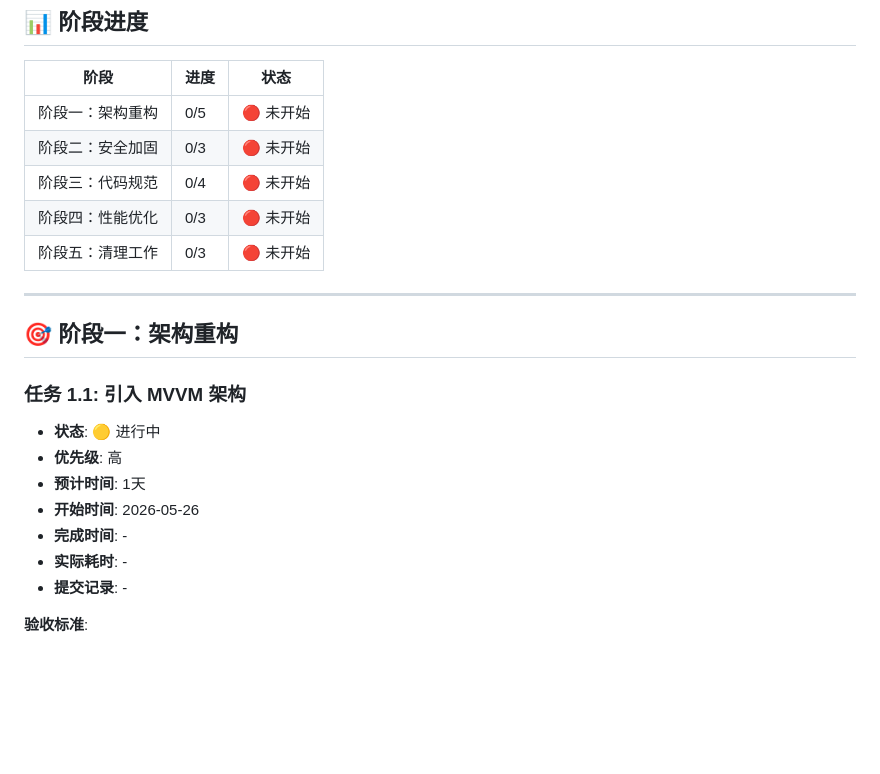
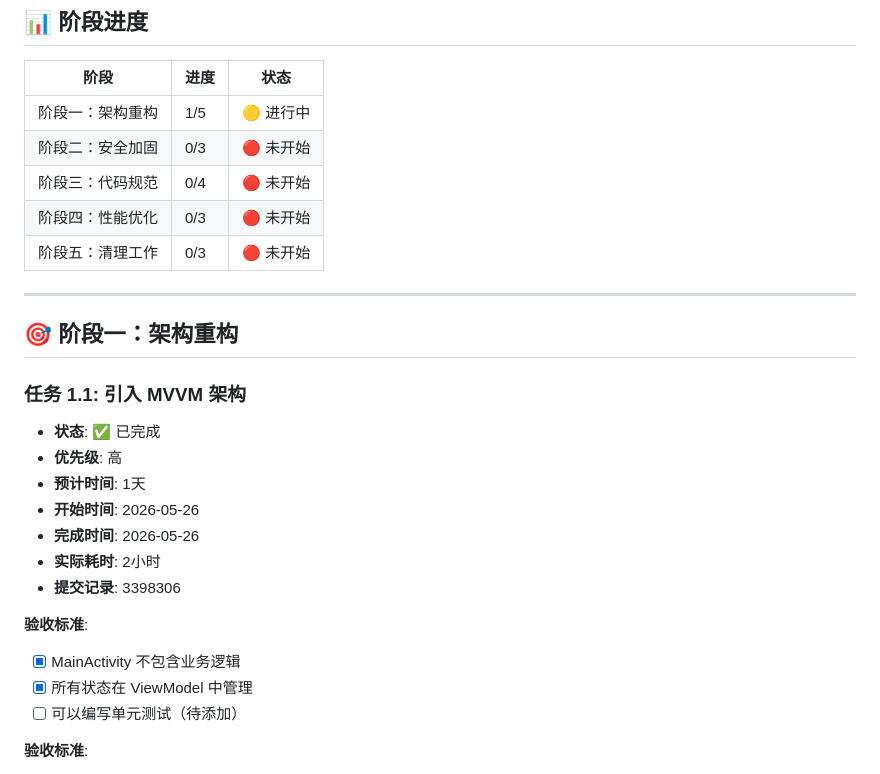
Before and after one commit to Fangpeng2025/chenyi-android-kernel, a Markdown page: CODE_QUALITY_TRACKER.md, the part around the change. GitHub-like rendering; blank space fills up the shorter version.

Commit message:
docs: 更新任务 1.1 进度为已完成

```diff
--- a/CODE_QUALITY_TRACKER.md
+++ b/CODE_QUALITY_TRACKER.md
@@ -10,7 +10,7 @@
 
 | 阶段 | 进度 | 状态 |
 |------|------|------|
-| 阶段一：架构重构 | 0/5 | 🔴 未开始 |
+| 阶段一：架构重构 | 1/5 | 🟡 进行中 |
 | 阶段二：安全加固 | 0/3 | 🔴 未开始 |
 | 阶段三：代码规范 | 0/4 | 🔴 未开始 |
 | 阶段四：性能优化 | 0/3 | 🔴 未开始 |
@@ -21,13 +21,18 @@
 ## 🎯 阶段一：架构重构
 
 ### 任务 1.1: 引入 MVVM 架构
-- **状态**: 🟡 进行中
+- **状态**: ✅ 已完成
 - **优先级**: 高
 - **预计时间**: 1天
 - **开始时间**: 2026-05-26
-- **完成时间**: -
-- **实际耗时**: -
-- **提交记录**: -
+- **完成时间**: 2026-05-26
+- **实际耗时**: 2小时
+- **提交记录**: 3398306
+
+**验收标准**:
+- [x] MainActivity 不包含业务逻辑
+- [x] 所有状态在 ViewModel 中管理
+- [ ] 可以编写单元测试（待添加）
 
 **验收标准**:
 - [ ] MainActivity 不包含业务逻辑
```
